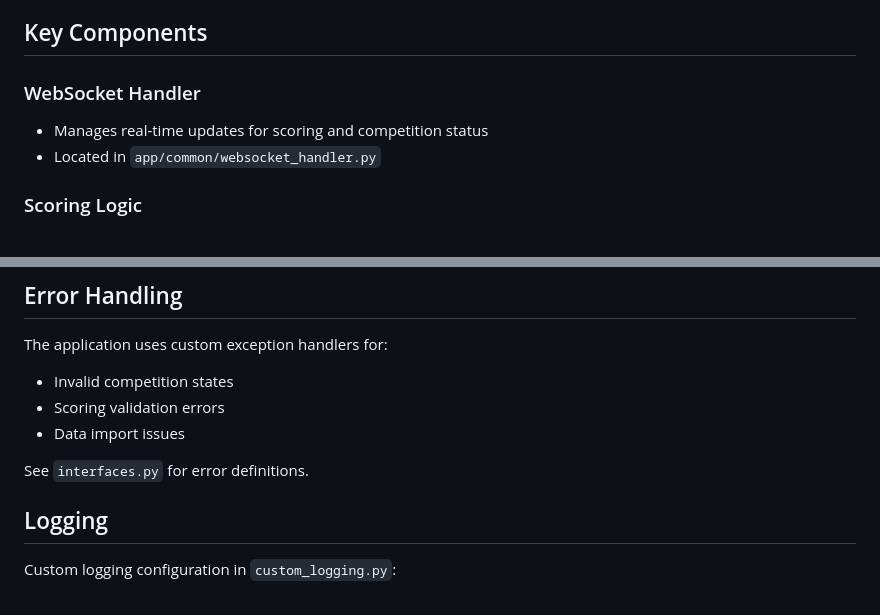
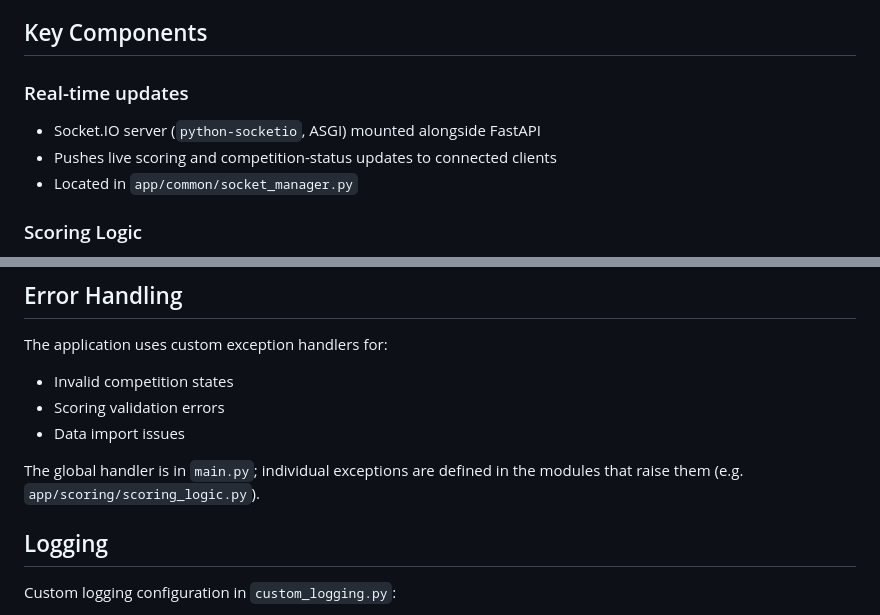
Before and after one commit to AntonyM71/AEMS, a Markdown page: Server/README.md, 2 parts joined by grey strips. Rendered like a GitHub page.

Commit message:
docs: update Server README for removed modules
- WebSocket Handler section renamed to "Real-time updates" and pointed at
  app/common/socket_manager.py; the codebase uses Socket.IO (not raw
  WebSockets) per ADR006, and websocket_handler.py was deleted
- error-handling section no longer points at the deleted interfaces.py

Co-Authored-By: Claude Sonnet 5 <noreply@anthropic.com>

```diff
--- a/Server/README.md
+++ b/Server/README.md
@@ -146,10 +146,11 @@ Coverage report is automatically included (configured in pyproject.toml)
 
 ## Key Components
 
-### WebSocket Handler
+### Real-time updates
 
-- Manages real-time updates for scoring and competition status
-- Located in `app/common/websocket_handler.py`
+- Socket.IO server (`python-socketio`, ASGI) mounted alongside FastAPI
+- Pushes live scoring and competition-status updates to connected clients
+- Located in `app/common/socket_manager.py`
 
 ### Scoring Logic
 
@@ -170,7 +171,7 @@ The application uses custom exception handlers for:
 - Scoring validation errors
 - Data import issues
 
-See `interfaces.py` for error definitions.
+The global handler is in `main.py`; individual exceptions are defined in the modules that raise them (e.g. `app/scoring/scoring_logic.py`).
 
 ## Logging
 
```
